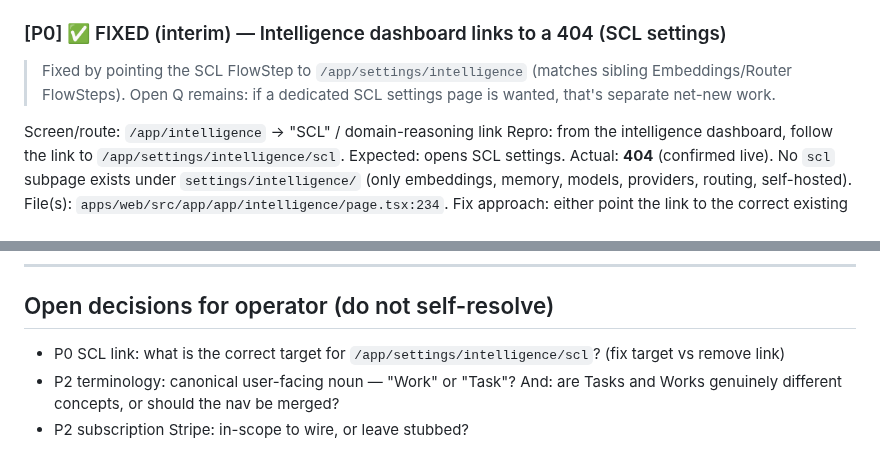
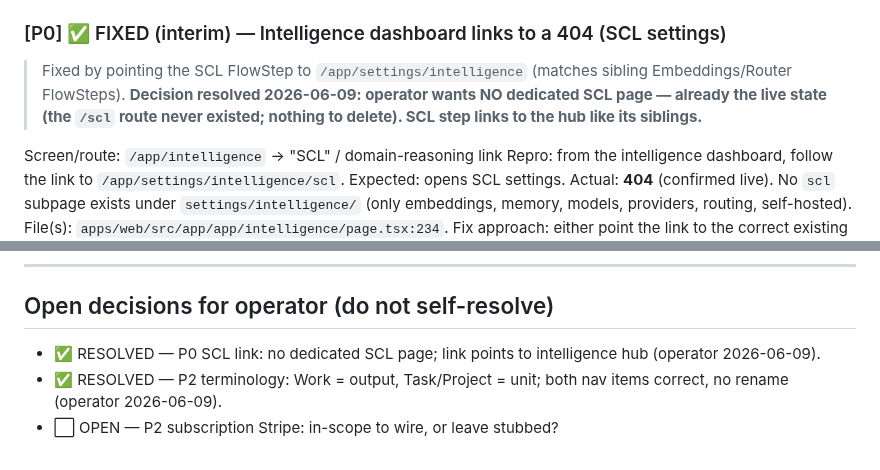
Before and after one commit to joeybuilt-official/plexo, a Markdown page: audit-findings.md, 2 parts joined by grey strips. Rendered like a GitHub page.

Commit message:
docs(ui-audit): close SCL decision — no dedicated page (operator confirmed)

```diff
--- a/audit-findings.md
+++ b/audit-findings.md
@@ -20,7 +20,7 @@ Fix approach: remove the dead command-palette entry + the agents-page audit link
 Evidence: **[live]** `/app/audit` → 404.
 
 ### [P0] ✅ FIXED (interim) — Intelligence dashboard links to a 404 (SCL settings)
-> Fixed by pointing the SCL FlowStep to `/app/settings/intelligence` (matches sibling Embeddings/Router FlowSteps). Open Q remains: if a dedicated SCL settings page is wanted, that's separate net-new work.
+> Fixed by pointing the SCL FlowStep to `/app/settings/intelligence` (matches sibling Embeddings/Router FlowSteps). **Decision resolved 2026-06-09: operator wants NO dedicated SCL page — already the live state (the `/scl` route never existed; nothing to delete). SCL step links to the hub like its siblings.**
 
 Screen/route: `/app/intelligence` → "SCL" / domain-reasoning link
 Repro: from the intelligence dashboard, follow the link to `/app/settings/intelligence/scl`.
@@ -170,6 +170,6 @@ Ran Playwright headless (`/tmp/ff-pw/plexo-responsive.mjs`) against live app.get
 ---
 
 ## Open decisions for operator (do not self-resolve)
-- P0 SCL link: what is the correct target for `/app/settings/intelligence/scl`? (fix target vs remove link)
-- P2 terminology: canonical user-facing noun — "Work" or "Task"? And: are Tasks and Works genuinely different concepts, or should the nav be merged?
-- P2 subscription Stripe: in-scope to wire, or leave stubbed?
+- ✅ RESOLVED — P0 SCL link: no dedicated SCL page; link points to intelligence hub (operator 2026-06-09).
+- ✅ RESOLVED — P2 terminology: Work = output, Task/Project = unit; both nav items correct, no rename (operator 2026-06-09).
+- ⬜ OPEN — P2 subscription Stripe: in-scope to wire, or leave stubbed?
```
